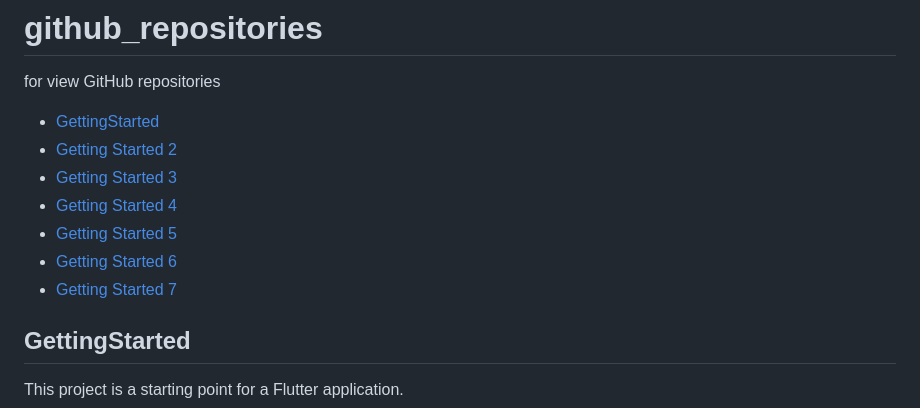
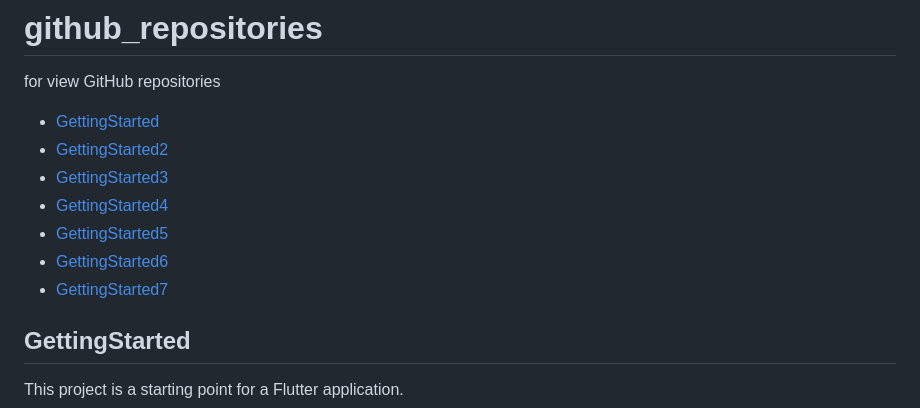
Before and after one commit to VbEmbler/github_repositories, a Markdown page: README.md, the part around the change printed below. Drawn GitHub-style.

```diff
--- a/README.md
+++ b/README.md
@@ -6,12 +6,12 @@
 for view GitHub repositories
 
 - [GettingStarted](#GettingStarted)
-- [Getting Started 2](#Getting_Started_2)
-- [Getting Started 3](#Getting_started_3)
-- [Getting Started 4](#Getting_started_4)
-- [Getting Started 5](#Getting_started_5)
-- [Getting Started 6](#Getting_started_6)
-- [Getting Started 7](#Getting_started_7)
+- [GettingStarted2](#GettingStarted2)
+- [GettingStarted3](#GettingStarted3)
+- [GettingStarted4](#GettingStarted4)
+- [GettingStarted5](#GettingStarted5)
+- [GettingStarted6](#GettingsStarted6)
+- [GettingStarted7](#GettingStarted7)
 
 
 ## GettingStarted
```
Also changed, not shown: other parts of README.md (+6 -6 lines).
